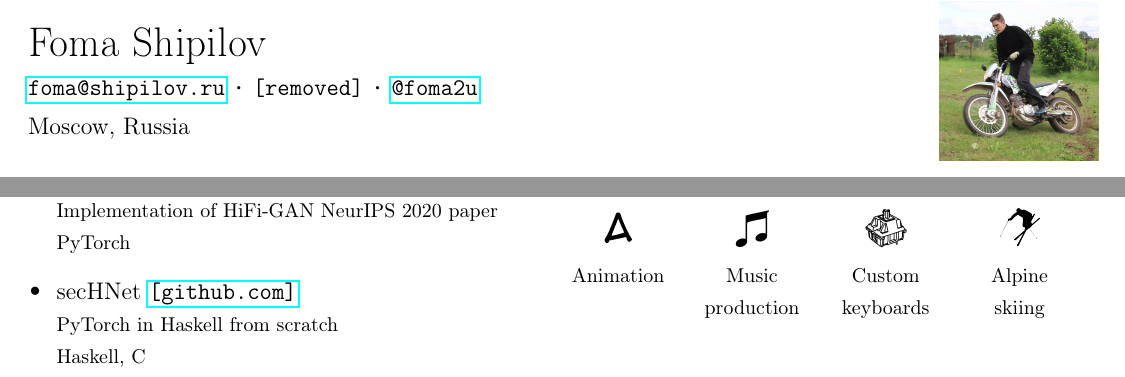
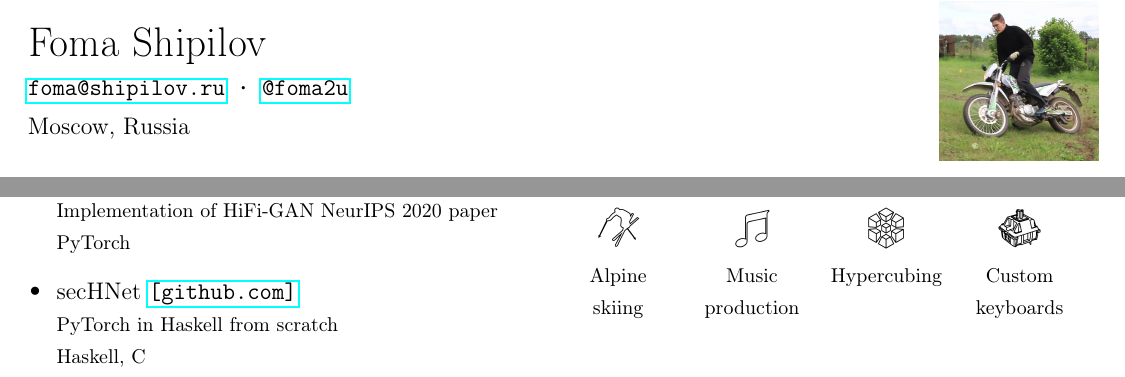
Before and after one commit to xiyori/CV, a LaTeX CV (CV/main.tex): two parts of the page, joined at a grey line, cut so that both start at the same text. Compiled offline with pdfLaTeX.

Commit message:
Update CV info

```diff
--- a/CV/main.tex
+++ b/CV/main.tex
@@ -10,8 +10,7 @@
     \Large{Foma Shipilov} \newline
     \small{
         \clink{
-            \href{mailto:foma@shipilov.ru}{foma@shipilov.ru} \textbf{·}
-            {\fontdimen2\font=0.75ex [removed]}
+            \href{mailto:foma@shipilov.ru}{foma@shipilov.ru}
             \textbf{·}
             \href{https://t.me/foma2u}{@foma2u}
         } \newline
@@ -85,18 +84,18 @@
         \vspace{0.32cm}
         \begin{tabularx}{\linewidth}{@{}*{4}{>{\centering\arraybackslash}X}@{}}
             {\centering
-            \includegraphics[width=0.8cm]{images/animation.png}
+            \includegraphics[width=0.8cm]{images/skiing.png}
             } &
             {\centering
             \includegraphics[width=0.8cm]{images/music.png}
             } &
             {\centering
-            \includegraphics[width=0.8cm]{images/switch.png}
+            \includegraphics[width=0.8cm]{images/hyperspeedcube.png}
             } &
             {\centering
-            \includegraphics[width=0.8cm]{images/skiing.png}
+            \includegraphics[width=0.8cm]{images/switch.png}
             } \\
-            {\footnotesize Animation} & {\footnotesize Music production} & {\footnotesize Custom keyboards} & {\footnotesize Alpine skiing}
+            {\footnotesize Alpine skiing} & {\footnotesize Music production} & {\footnotesize Hypercubing} & {\footnotesize Custom keyboards}
         \end{tabularx}
     }
 }
```
Also changed, not shown: CV/images/animation.png (deleted), CV/images/hyperspeedcube.png (added), CV/images/music.png, CV/images/skiing.png, CV/main.pdf.
